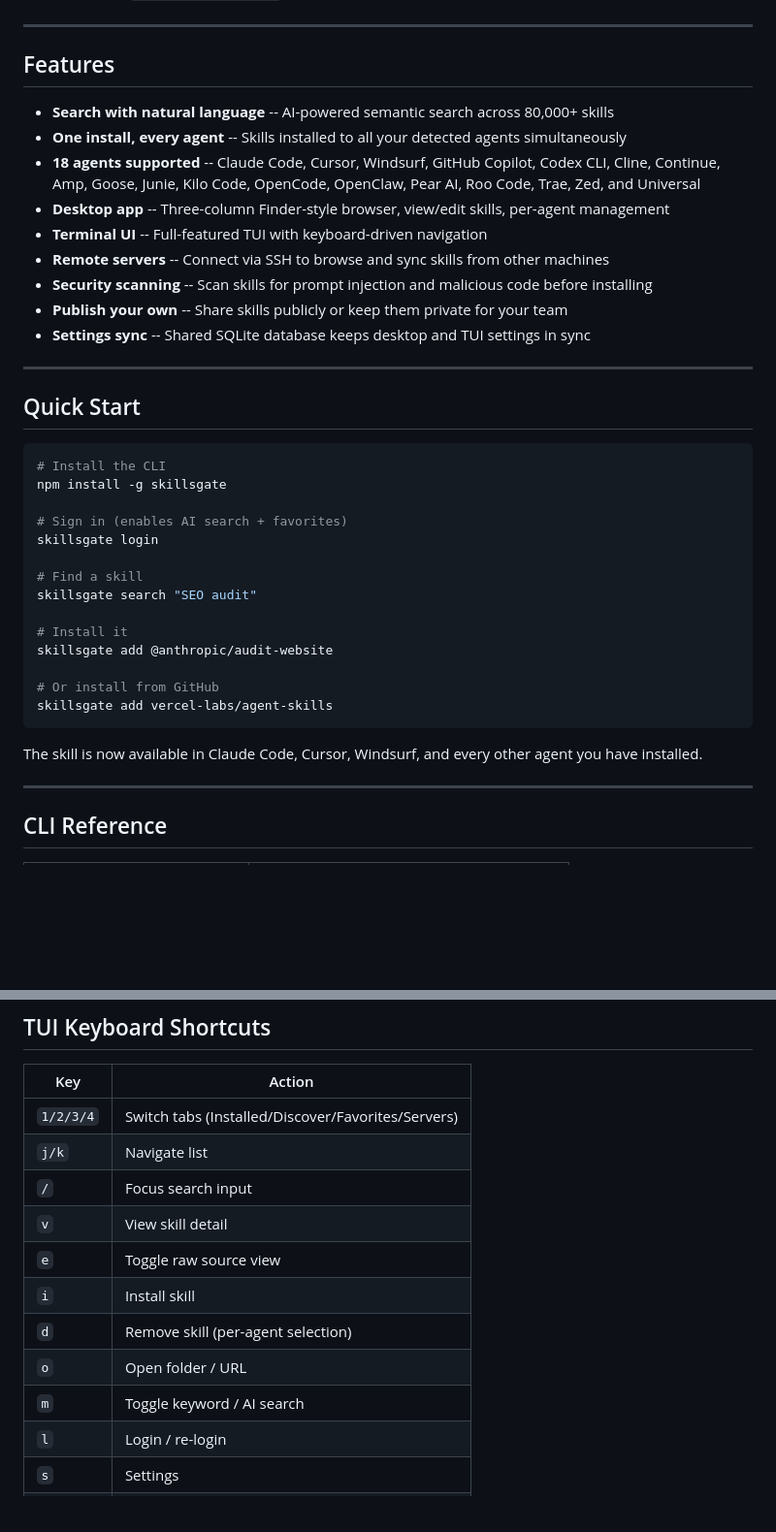
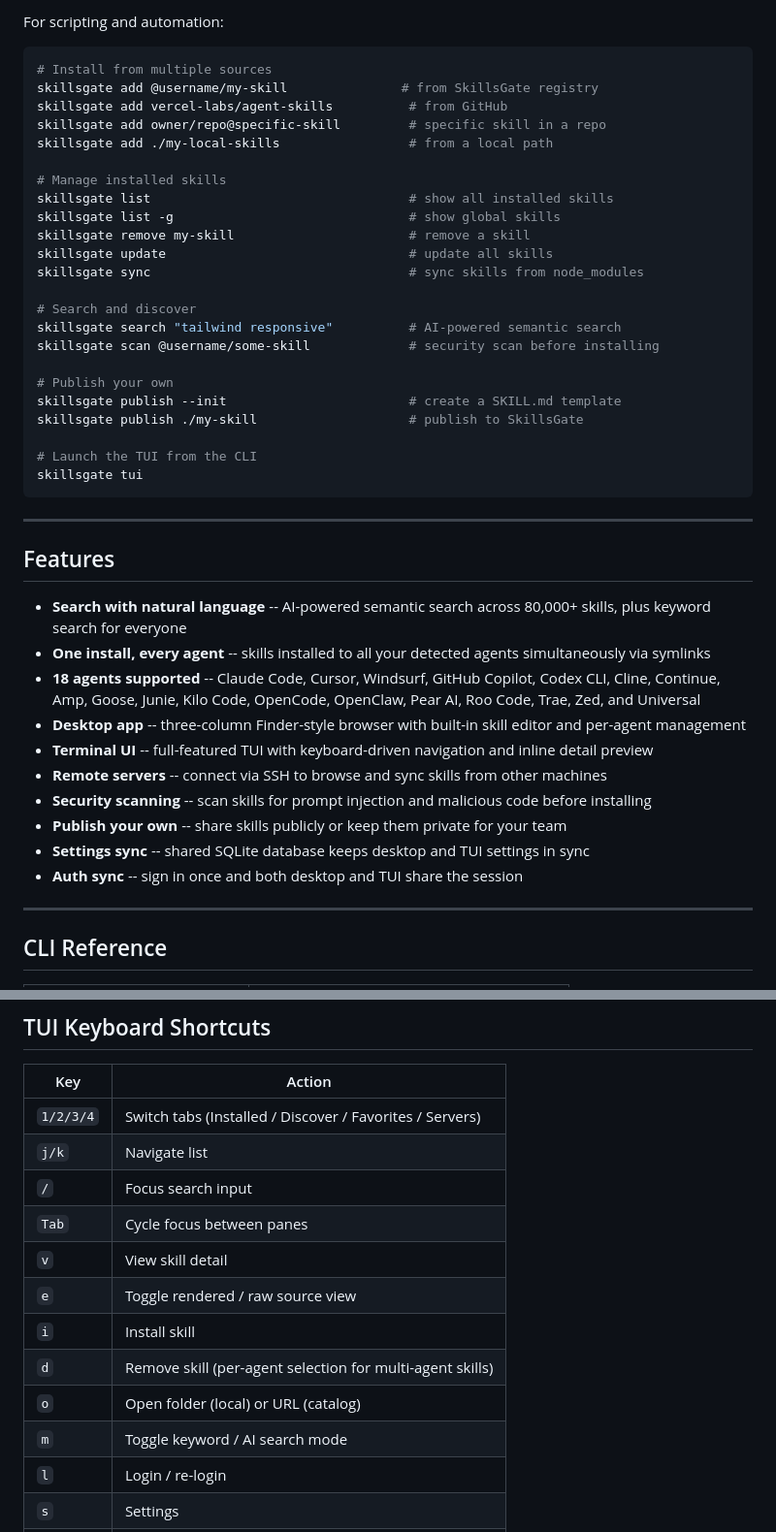
Before and after one commit to skillsgate/skillsgate, a Markdown page: README.md, 2 parts joined by grey strips. Shown at 97% size. Rendered like a GitHub page; blank space fills up the shorter version.

Commit message:
docs: add screenshots, managing skills guide, and detailed usage
- Desktop and TUI screenshots below header
- New "Managing Skills" section explaining Desktop, TUI, and CLI workflows
- Detailed CLI examples for install, manage, search, publish
- Expanded features list with auth sync
- TUI shortcuts table updated with Tab and per-agent delete details

Co-Authored-By: Claude Opus 4.6 (1M context) <noreply@anthropic.com>

````diff
--- a/README.md
+++ b/README.md
@@ -61,39 +110,45 @@ Or run directly: `npx @skillsgate/tui`
+For scripting and automation:
+
+```bash
+# Install from multiple sources
+skillsgate add @username/my-skill               # from SkillsGate registry
+skillsgate add vercel-labs/agent-skills          # from GitHub
+skillsgate add owner/repo@specific-skill         # specific skill in a repo
+skillsgate add ./my-local-skills                 # from a local path
+
+# Manage installed skills
+skillsgate list                                  # show all installed skills
+skillsgate list -g                               # show global skills
+skillsgate remove my-skill                       # remove a skill
+skillsgate update                                # update all skills
+skillsgate sync                                  # sync skills from node_modules
+
+# Search and discover
+skillsgate search "tailwind responsive"          # AI-powered semantic search
+skillsgate scan @username/some-skill             # security scan before installing
+
+# Publish your own
+skillsgate publish --init                        # create a SKILL.md template
+skillsgate publish ./my-skill                    # publish to SkillsGate
+
+# Launch the TUI from the CLI
+skillsgate tui
+```
+
 ---
 
 ## Features
 
-- **Search with natural language** -- AI-powered semantic search across 80,000+ skills
-- **One install, every agent** -- Skills installed to all your detected agents simultaneously
+- **Search with natural language** -- AI-powered semantic search across 80,000+ skills, plus keyword search for everyone
+- **One install, every agent** -- skills installed to all your detected agents simultaneously via symlinks
 - **18 agents supported** -- Claude Code, Cursor, Windsurf, GitHub Copilot, Codex CLI, Cline, Continue, Amp, Goose, Junie, Kilo Code, OpenCode, OpenClaw, Pear AI, Roo Code, Trae, Zed, and Universal
-- **Desktop app** -- Three-column Finder-style browser, view/edit skills, per-agent management
-- **Terminal UI** -- Full-featured TUI with keyboard-driven navigation
-- **Remote servers** -- Connect via SSH to browse and sync skills from other machines
-- **Security scanning** -- Scan skills for prompt injection and malicious code before installing
-- **Publish your own** -- Share skills publicly or keep them private for your team
-- **Settings sync** -- Shared SQLite database keeps desktop and TUI settings in sync
-
----
-
-## Quick Start
-
-```bash
-# Install the CLI
-npm install -g skillsgate
-
-# Sign in (enables AI search + favorites)
-skillsgate login
-
-# Find a skill
-skillsgate search "SEO audit"
-
-# Install it
-skillsgate add @anthropic/audit-website
-
-# Or install from GitHub
-skillsgate add vercel-labs/agent-skills
-```
-
-The skill is now available in Claude Code, Cursor, Windsurf, and every other agent you have installed.
+- **Desktop app** -- three-column Finder-style browser with built-in skill editor and per-agent management
+- **Terminal UI** -- full-featured TUI with keyboard-driven navigation and inline detail preview
+- **Remote servers** -- connect via SSH to browse and sync skills from other machines
+- **Security scanning** -- scan skills for prompt injection and malicious code before installing
+- **Publish your own** -- share skills publicly or keep them private for your team
+- **Settings sync** -- shared SQLite database keeps desktop and TUI settings in sync
+- **Auth sync** -- sign in once and both desktop and TUI share the session
 
 ---
 
@@ -120,15 +175,16 @@ The skill is now available in Claude Code, Cursor, Windsurf, and every other age
 
 | Key | Action |
 |-----|--------|
-| `1/2/3/4` | Switch tabs (Installed/Discover/Favorites/Servers) |
+| `1/2/3/4` | Switch tabs (Installed / Discover / Favorites / Servers) |
 | `j/k` | Navigate list |
 | `/` | Focus search input |
+| `Tab` | Cycle focus between panes |
 | `v` | View skill detail |
-| `e` | Toggle raw source view |
+| `e` | Toggle rendered / raw source view |
 | `i` | Install skill |
-| `d` | Remove skill (per-agent selection) |
-| `o` | Open folder / URL |
-| `m` | Toggle keyword / AI search |
+| `d` | Remove skill (per-agent selection for multi-agent skills) |
+| `o` | Open folder (local) or URL (catalog) |
+| `m` | Toggle keyword / AI search mode |
 | `l` | Login / re-login |
 | `s` | Settings |
 | `?` | Help overlay |
````
Also changed, not shown: other parts of README.md (+49 -0 lines), docs/tui-screenshot.png (added), 1 other file.
